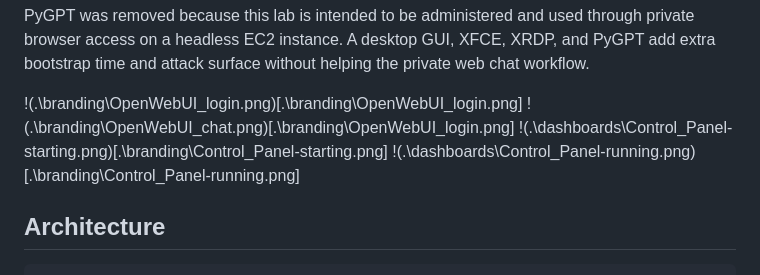
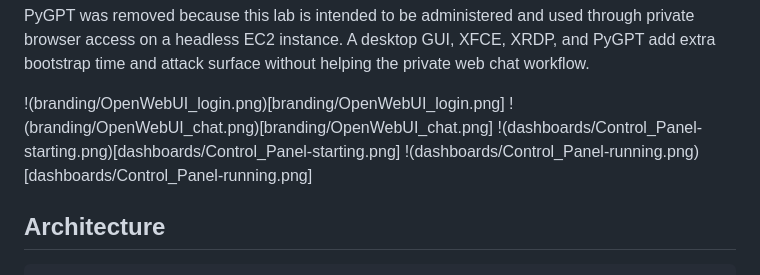
Before and after one commit to garrettds11/ai-cloud-lab, a Markdown page: README.md, the part around the change. Rendered like a GitHub page.

```diff
--- a/README.md
+++ b/README.md
@@ -16,10 +16,10 @@ The active lab provisions:
 
 PyGPT was removed because this lab is intended to be administered and used through private browser access on a headless EC2 instance. A desktop GUI, XFCE, XRDP, and PyGPT add extra bootstrap time and attack surface without helping the private web chat workflow.
 
-!(.\branding\OpenWebUI_login.png)[.\branding\OpenWebUI_login.png]
-!(.\branding\OpenWebUI_chat.png)[.\branding\OpenWebUI_login.png]
-!(.\dashboards\Control_Panel-starting.png)[.\branding\Control_Panel-starting.png]
-!(.\dashboards\Control_Panel-running.png)[.\branding\Control_Panel-running.png]
+!(branding/OpenWebUI_login.png)[branding/OpenWebUI_login.png]
+!(branding/OpenWebUI_chat.png)[branding/OpenWebUI_chat.png]
+!(dashboards/Control_Panel-starting.png)[dashboards/Control_Panel-starting.png]
+!(dashboards/Control_Panel-running.png)[dashboards/Control_Panel-running.png]
 
 ## Architecture
 
```
